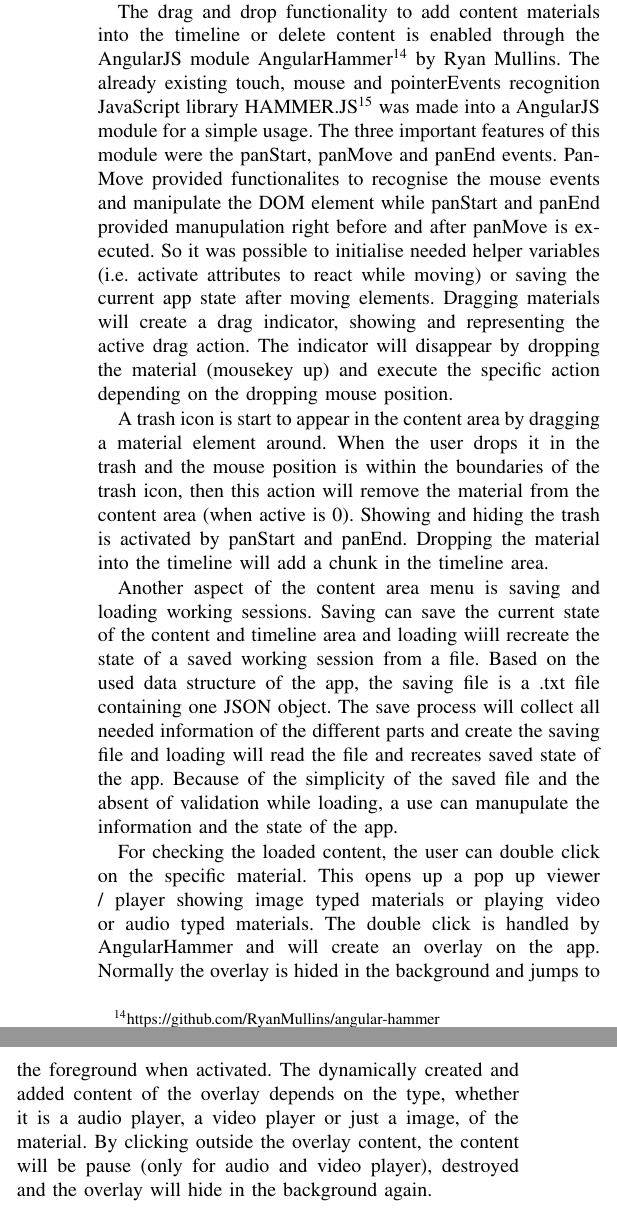
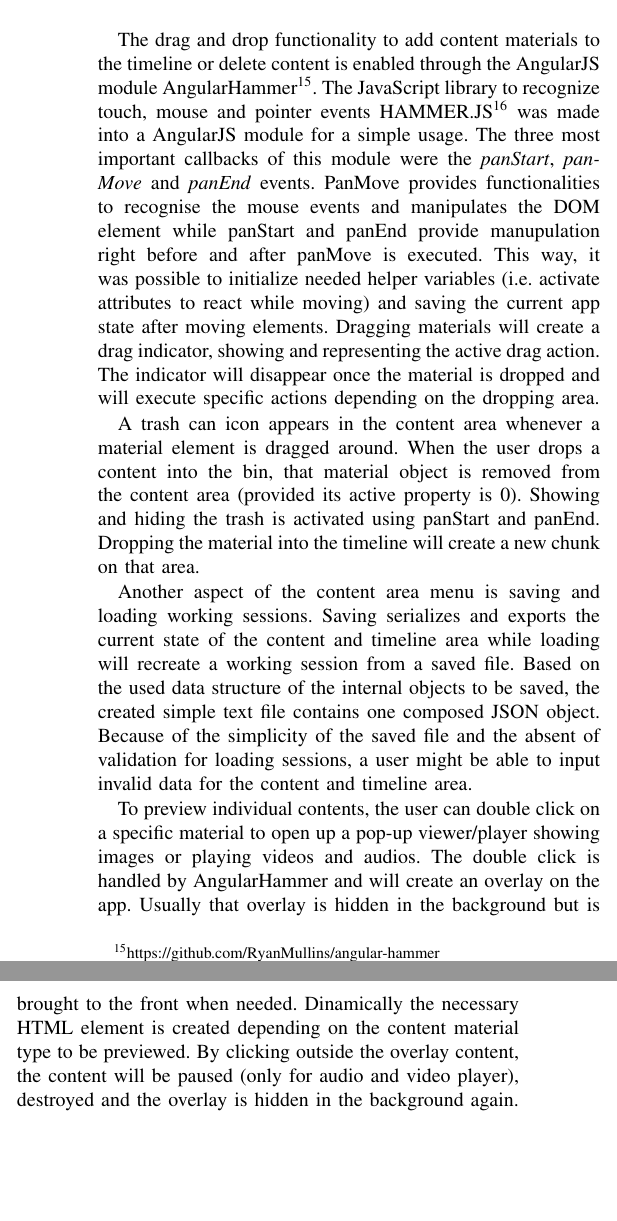
Before and after one commit to SmokyDesperado/moveditor, a LaTeX paper (paper/awt_project_paper.tex): two parts of the columns of page 3 of 8, joined at a grey line, cut so that both start at the same text, the shorter picture padded with empty space. Compiled offline with pdfLaTeX; a missing font is replaced by an installed copy or a similar font; a LaTeX package or settings file that is missing is left out.

Commit message:
.tex checked content area

```diff
--- a/paper/awt_project_paper.tex
+++ b/paper/awt_project_paper.tex
@@ -179,3 +193,10 @@ As a result, a duplicated content material can still be added to the list by usi
 \includegraphics[scale=0.46]{content_area.png}
 \caption{Content area and menu bar.}
 \end{figure}
+The drag and drop functionality to add content materials to the timeline or delete content is enabled through the AngularJS module AngularHammer\footnote{https://github.com/RyanMullins/angular-hammer}.
+The JavaScript library to recognize touch, mouse and pointer events HAMMER.JS\footnote{http://hammerjs.github.io/getting-started} was made into a AngularJS module for a simple usage.
+The three most important callbacks of this module were the \textit{panStart}, \textit{panMove} and \textit{panEnd} events.
+PanMove provides functionalities to recognise the mouse events and manipulates the DOM element while panStart and panEnd provide manupulation right before and after panMove is executed.
+This way, it was possible to initialize needed helper variables (i.e. activate attributes to react while moving) and saving the current app state after moving elements.
+Dragging materials will create a drag indicator, showing and representing the active drag action.
+The indicator will disappear once the material is dropped and will execute specific actions depending on the dropping area.
@@ -186,14 +203,19 @@ Further, an icon on the lower right corner of the content also indicates the typ
 
-The active property of a material is used to keep track of amounts of the material used in the timeline. Each material adding to the timeline increase the active counter and each remove from the timeline decrease the counter. Unless the active property equals 0 it is not possible to delete the content material. The last property the mpd property is not editable by the user. It is used to store the mpd URL after the segmentation process of the backend and then used for the stitching request.
+A trash can icon appears in the content area whenever a material element is dragged around.
+When the user drops a content into the bin, that material object is removed from the content area (provided its active property is 0).
+Showing and hiding the trash is activated using panStart and panEnd.
+Dropping the material into the timeline will create a new chunk on that area.
 
-The drag and drop functionality to add content materials into the timeline or delete content is enabled through the AngularJS module AngularHammer\footnote{https://github.com/RyanMullins/angular-hammer} by Ryan Mullins. The already existing touch, mouse and pointerEvents recognition JavaScript library HAMMER.JS\footnote{http://hammerjs.github.io/getting-started} was made into a AngularJS module for a simple usage. The three important features of this module were the panStart, panMove and panEnd events. PanMove provided functionalites to recognise the mouse events and manipulate the DOM element while panStart and panEnd provided manupulation right before and after panMove is executed. So it was possible to initialise needed helper variables (i.e. activate attributes to react while moving) or saving the current app state after moving elements. Dragging materials will create a drag indicator, showing and representing the active drag action. The indicator will disappear by dropping the material (mousekey up) and execute the specific action depending on the dropping mouse position.
+Another aspect of the content area menu is saving and loading working sessions.
+Saving serializes and exports the current state of the content and timeline area while loading will recreate a working session from a saved file.
+Based on the used data structure of the internal objects to be saved, the created simple text file contains one composed JSON object.
+Because of the simplicity of the saved file and the absent of validation for loading sessions, a user might be able to input invalid data for the content and timeline area.
 
-A trash icon is start to appear in the content area by dragging a material element around. When the user drops it in the trash and the mouse position is within the boundaries of the trash icon, then this action will remove the material from the content area (when active is 0). Showing and hiding the trash is activated by panStart and panEnd. Dropping the material into the timeline will add a chunk in the timeline area.
-
-Another aspect of the content area menu is saving and loading working sessions. Saving can save the current state of the content and timeline area and loading wiill recreate the state of a saved working session from a file. Based on the used data structure of the app, the saving file is a .txt file containing one JSON object. The save process will collect all needed information of the different parts and create the saving file and loading will read the file and recreates saved state of the app. Because of the simplicity of the saved file and the absent of validation while loading, a use can manupulate the information and the state of the app.
-
-For checking the loaded content, the user can double click on the specific material. This opens up a pop up viewer / player showing image typed materials or playing video or audio typed materials. The double click is handled by AngularHammer and will create an overlay on the app. Normally the overlay is hided in the background and jumps to the foreground when activated. The dynamically created and added content of the overlay depends on the type, whether it is a audio player, a video player or just a image, of the material. By clicking outside the overlay content, the content will be pause (only for audio and video player), destroyed and the overlay will hide in the background again.\\
-\\
+To preview individual contents, the user can double click on a specific material to open up a pop-up viewer/player showing images or playing videos and audios.
+The double click is handled by AngularHammer and will create an overlay on the app.
+Usually that overlay is hidden in the background but is brought to the front when needed.
+Dinamically the necessary HTML element is created depending on the content material type to be previewed.
+By clicking outside the overlay content, the content will be paused (only for audio and video player), destroyed and the overlay is hidden in the background again.
 
 \subsection{Timeline Area}
 Mainly the user will be working in the timeline area to create and edit the stitching video. Unlike the content area, the timeline area is devieded into three segments, the timeline bar where the materials are added as chunks, a menu to execute serveral functionalities and an information area to view the chunk data. Added chunks of the timeline can be focused and edited by dragging or by interaction with the menu buttons. The information area will show meta more detailed information of focused chunks.
```
Also changed, not shown: paper/awt_project_paper.tex (38 more changed lines).
